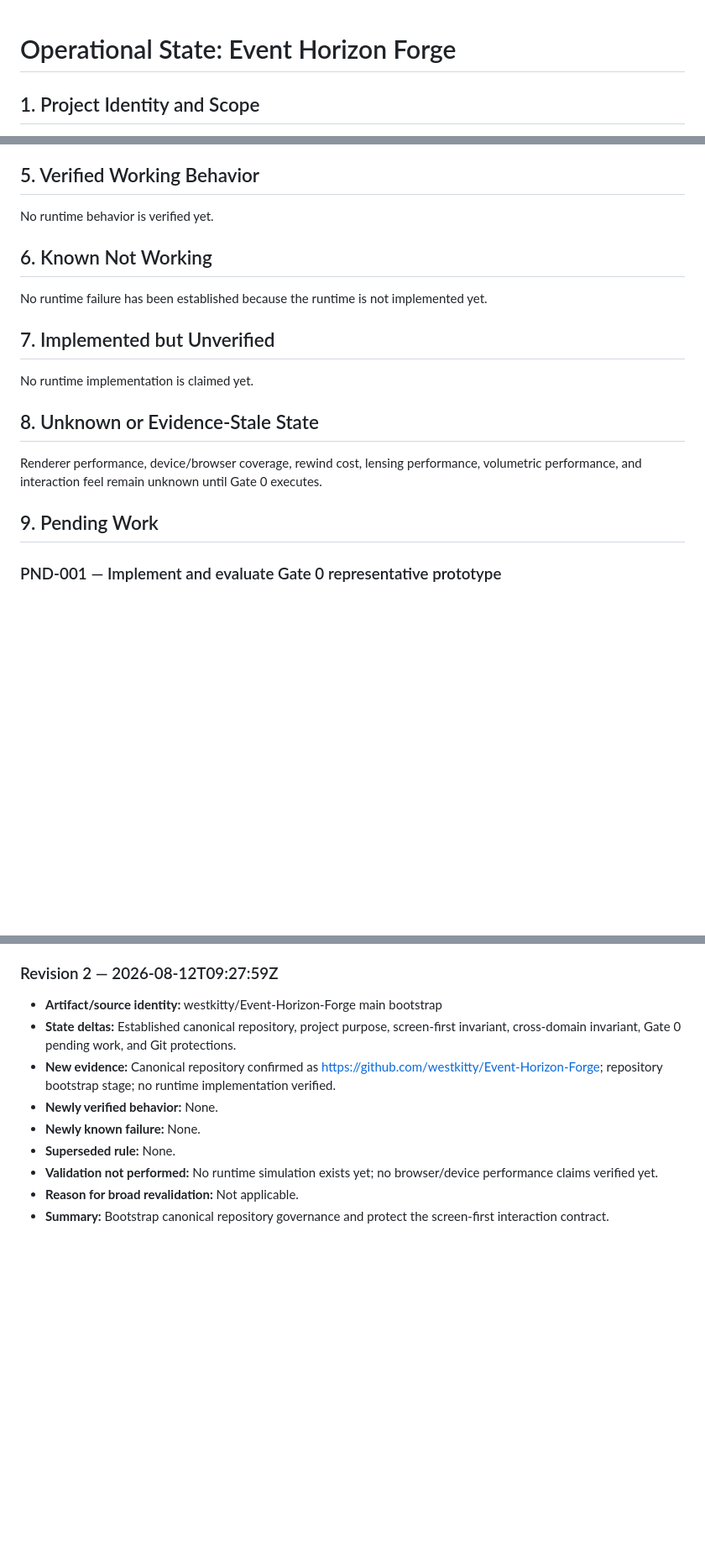
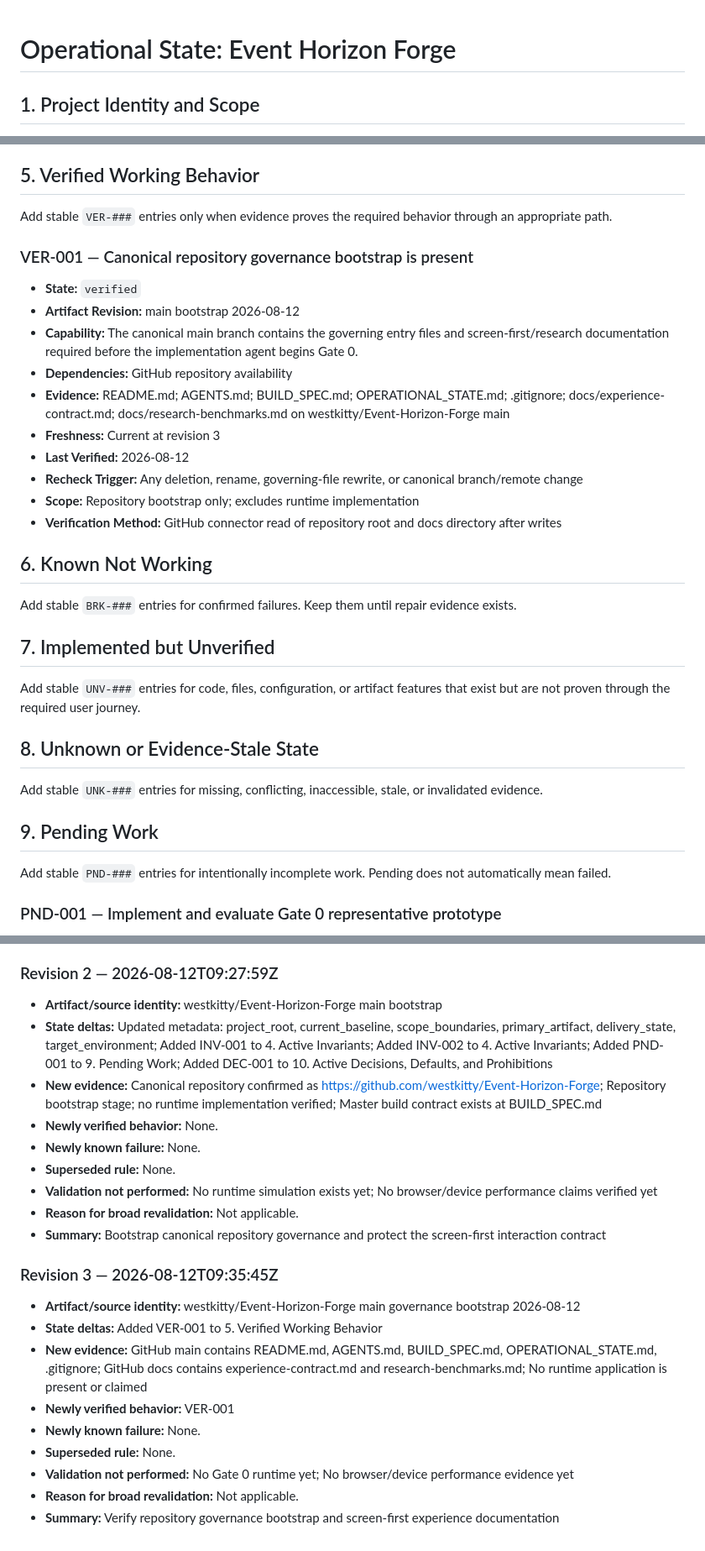
Before and after one commit to westkitty/Event-Horizon-Forge, a Markdown page: OPERATIONAL_STATE.md, 3 parts joined by grey strips. Shown at 84% size. GitHub-like rendering; blank space fills up the shorter version.

Commit message:
Record verified repository bootstrap state

```diff
--- a/OPERATIONAL_STATE.md
+++ b/OPERATIONAL_STATE.md
@@ -9,7 +9,7 @@
     "state": "current-baseline"
   },
   "delivery_state": "repository-bootstrap",
-  "last_updated": "2026-08-12T09:27:59Z",
+  "last_updated": "2026-08-12T09:35:45Z",
   "linked_parent_state": null,
   "primary_artifact": "BUILD_SPEC.md",
   "project_id": "event-horizon-forge",
@@ -20,7 +20,7 @@
     "Canonical repository westkitty/Event-Horizon-Forge",
     "Browser-first Event Horizon Forge simulation and its governing build contract"
   ],
-  "state_revision": 2,
+  "state_revision": 3,
   "target_environment": "browser-first TypeScript/Three.js candidate, final renderer path gated by prototype evidence"
 }
 -->
@@ -109,21 +111,53 @@ Build the browser-first Event Horizon Forge simulation defined by `BUILD_SPEC.md
 
 ## 5. Verified Working Behavior
 
-No runtime behavior is verified yet.
+Add stable `VER-###` entries only when evidence proves the required behavior through an appropriate path.
+
+<!-- operational-state:entry
+{
+  "artifact_revision": "main bootstrap 2026-08-12",
+  "capability": "The canonical main branch contains the governing entry files and screen-first/research documentation required before the implementation agent begins Gate 0.",
+  "dependencies": "GitHub repository availability",
+  "evidence": "README.md; AGENTS.md; BUILD_SPEC.md; OPERATIONAL_STATE.md; .gitignore; docs/experience-contract.md; docs/research-benchmarks.md on westkitty/Event-Horizon-Forge main",
+  "freshness": "Current at revision 3",
+  "id": "VER-001",
+  "last_verified": "2026-08-12",
+  "recheck_trigger": "Any deletion, rename, governing-file rewrite, or canonical branch/remote change",
+  "scope": "Repository bootstrap only; excludes runtime implementation",
+  "state": "verified",
+  "title": "Canonical repository governance bootstrap is present",
+  "verification_method": "GitHub connector read of repository root and docs directory after writes"
+}
+-->
+### VER-001 — Canonical repository governance bootstrap is present
+
+- **State:** `verified`
+- **Artifact Revision:** main bootstrap 2026-08-12
+- **Capability:** The canonical main branch contains the governing entry files and screen-first/research documentation required before the implementation agent begins Gate 0.
+- **Dependencies:** GitHub repository availability
+- **Evidence:** README.md; AGENTS.md; BUILD_SPEC.md; OPERATIONAL_STATE.md; .gitignore; docs/experience-contract.md; docs/research-benchmarks.md on westkitty/Event-Horizon-Forge main
+- **Freshness:** Current at revision 3
+- **Last Verified:** 2026-08-12
+- **Recheck Trigger:** Any deletion, rename, governing-file rewrite, or canonical branch/remote change
+- **Scope:** Repository bootstrap only; excludes runtime implementation
+- **Verification Method:** GitHub connector read of repository root and docs directory after writes
+<!-- /operational-state:entry -->
 
 ## 6. Known Not Working
 
-No runtime failure has been established because the runtime is not implemented yet.
+Add stable `BRK-###` entries for confirmed failures. Keep them until repair evidence exists.
 
 ## 7. Implemented but Unverified
 
-No runtime implementation is claimed yet.
+Add stable `UNV-###` entries for code, files, configuration, or artifact features that exist but are not proven through the required user journey.
 
 ## 8. Unknown or Evidence-Stale State
 
-Renderer performance, device/browser coverage, rewind cost, lensing performance, volumetric performance, and interaction feel remain unknown until Gate 0 executes.
+Add stable `UNK-###` entries for missing, conflicting, inaccessible, stale, or invalidated evidence.
 
 ## 9. Pending Work
+
+Add stable `PND-###` entries for intentionally incomplete work. Pending does not automatically mean failed.
 
 <!-- operational-state:entry
 {
@@ -209,11 +245,23 @@ Renderer performance, device/browser coverage, rewind cost, lensing performance,
 ### Revision 2 — 2026-08-12T09:27:59Z
 
 - **Artifact/source identity:** westkitty/Event-Horizon-Forge main bootstrap
-- **State deltas:** Established canonical repository, project purpose, screen-first invariant, cross-domain invariant, Gate 0 pending work, and Git protections.
-- **New evidence:** Canonical repository confirmed as https://github.com/westkitty/Event-Horizon-Forge; repository bootstrap stage; no runtime implementation verified.
+- **State deltas:** Updated metadata: project_root, current_baseline, scope_boundaries, primary_artifact, delivery_state, target_environment; Added INV-001 to 4. Active Invariants; Added INV-002 to 4. Active Invariants; Added PND-001 to 9. Pending Work; Added DEC-001 to 10. Active Decisions, Defaults, and Prohibitions
+- **New evidence:** Canonical repository confirmed as https://github.com/westkitty/Event-Horizon-Forge; Repository bootstrap stage; no runtime implementation verified; Master build contract exists at BUILD_SPEC.md
 - **Newly verified behavior:** None.
 - **Newly known failure:** None.
 - **Superseded rule:** None.
-- **Validation not performed:** No runtime simulation exists yet; no browser/device performance claims verified yet.
+- **Validation not performed:** No runtime simulation exists yet; No browser/device performance claims verified yet
 - **Reason for broad revalidation:** Not applicable.
-- **Summary:** Bootstrap canonical repository governance and protect the screen-first interaction contract.
+- **Summary:** Bootstrap canonical repository governance and protect the screen-first interaction contract
+
+### Revision 3 — 2026-08-12T09:35:45Z
+
+- **Artifact/source identity:** westkitty/Event-Horizon-Forge main governance bootstrap 2026-08-12
+- **State deltas:** Added VER-001 to 5. Verified Working Behavior
+- **New evidence:** GitHub main contains README.md, AGENTS.md, BUILD_SPEC.md, OPERATIONAL_STATE.md, .gitignore; GitHub docs contains experience-contract.md and research-benchmarks.md; No runtime application is present or claimed
+- **Newly verified behavior:** VER-001
+- **Newly known failure:** None.
+- **Superseded rule:** None.
+- **Validation not performed:** No Gate 0 runtime yet; No browser/device performance evidence yet
+- **Reason for broad revalidation:** Not applicable.
+- **Summary:** Verify repository governance bootstrap and screen-first experience documentation
```
Also changed, not shown: other parts of OPERATIONAL_STATE.md (+6 -2 lines).
